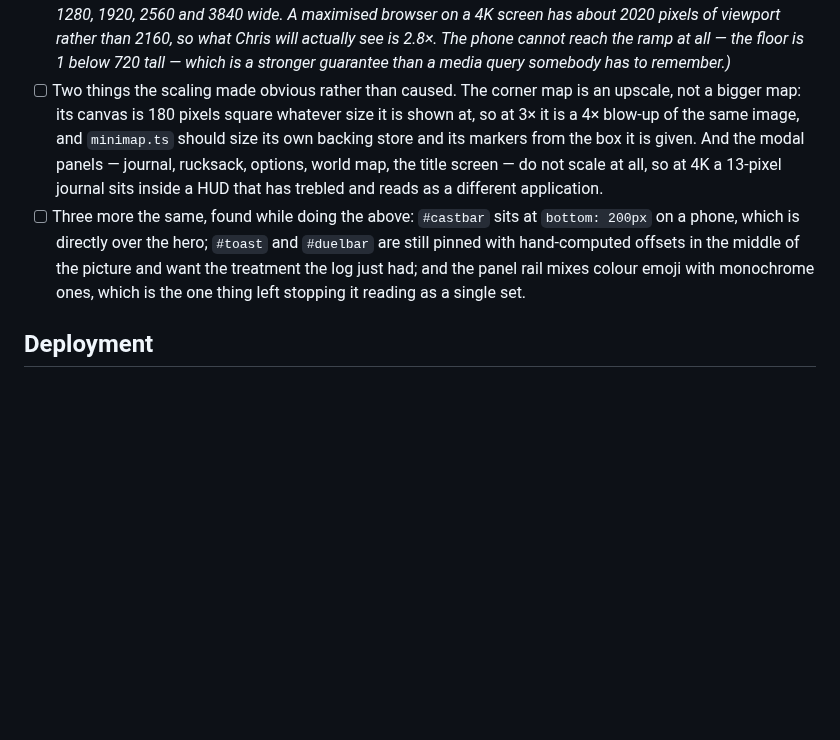
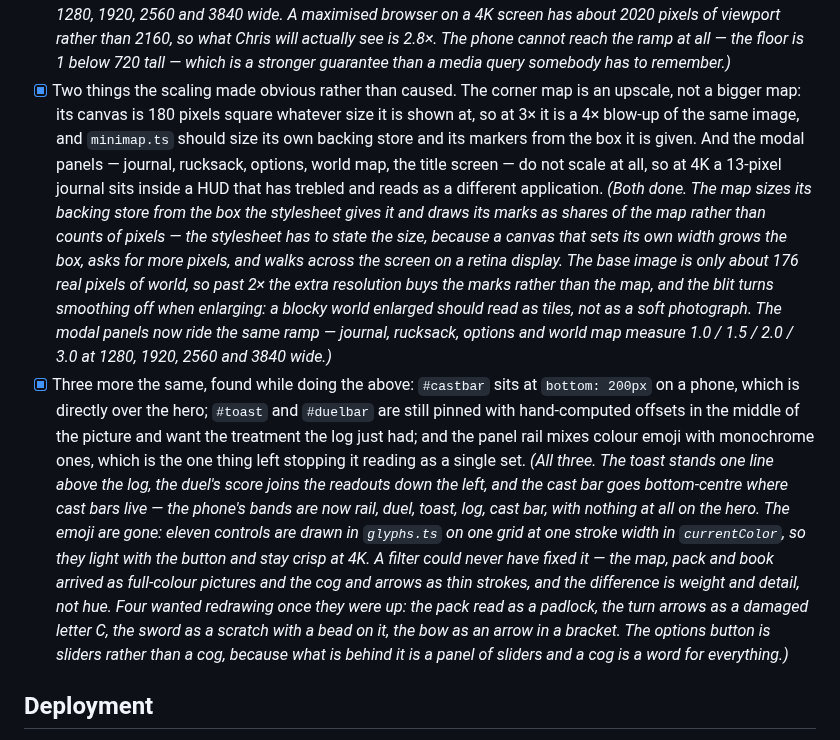
Before and after one commit to christhomas/ai.world, a Markdown page: docs/worklist.md, the part around the change. Rendered like a GitHub page; blank space fills up the shorter version.

Commit message:
Close the last two lines of the work list
Both were done in the commit before this one; this only writes down what
happened, so the list reads as a record rather than a backlog. The list is now
empty: sixty-six items, from the first terraced hillside to the drawn glyphs.

Claude-Session: https://claude.ai/code/session_01LhqpWHQt6KTfAxYx8sCcVM

```diff
--- a/docs/worklist.md
+++ b/docs/worklist.md
@@ -363,17 +363,35 @@ Things Chris hit on a real phone, in the order he hit them.
       wide. A maximised browser on a 4K screen has about 2020 pixels of viewport rather than 2160, so
       what Chris will actually see is 2.8×. The phone cannot reach the ramp at all — the floor is 1
       below 720 tall — which is a stronger guarantee than a media query somebody has to remember.)*
-- [ ] Two things the scaling made obvious rather than caused. The corner map is an upscale, not a
+- [x] Two things the scaling made obvious rather than caused. The corner map is an upscale, not a
       bigger map: its canvas is 180 pixels square whatever size it is shown at, so at 3× it is a 4×
       blow-up of the same image, and `minimap.ts` should size its own backing store and its markers
       from the box it is given. And the modal panels — journal, rucksack, options, world map, the
       title screen — do not scale at all, so at 4K a 13-pixel journal sits inside a HUD that has
-      trebled and reads as a different application.
-- [ ] Three more the same, found while doing the above: `#castbar` sits at `bottom: 200px` on a
+      trebled and reads as a different application. *(Both done. The map sizes its
+      backing store from the box the stylesheet gives it and draws its marks as shares of the map
+      rather than counts of pixels — the stylesheet has to state the size, because a canvas that
+      sets its own width grows the box, asks for more pixels, and walks across the screen on a
+      retina display. The base image is only about 176 real pixels of world, so past 2× the extra
+      resolution buys the marks rather than the map, and the blit turns smoothing off when
+      enlarging: a blocky world enlarged should read as tiles, not as a soft photograph. The modal
+      panels now ride the same ramp — journal, rucksack, options and world map measure 1.0 / 1.5 /
+      2.0 / 3.0 at 1280, 1920, 2560 and 3840 wide.)*
+- [x] Three more the same, found while doing the above: `#castbar` sits at `bottom: 200px` on a
       phone, which is directly over the hero; `#toast` and `#duelbar` are still pinned with
       hand-computed offsets in the middle of the picture and want the treatment the log just had;
       and the panel rail mixes colour emoji with monochrome ones, which is the one thing left
-      stopping it reading as a single set.
+      stopping it reading as a single set. *(All three. The toast stands one line above the
+      log, the duel's score joins the readouts down the left, and the cast bar goes bottom-centre
+      where cast bars live — the phone's bands are now rail, duel, toast, log, cast bar, with
+      nothing at all on the hero. The emoji are gone: eleven controls are drawn in `glyphs.ts` on
+      one grid at one stroke width in `currentColor`, so they light with the button and stay crisp
+      at 4K. A filter could never have fixed it — the map, pack and book arrived as full-colour
+      pictures and the cog and arrows as thin strokes, and the difference is weight and detail, not
+      hue. Four wanted redrawing once they were up: the pack read as a padlock, the turn arrows as
+      a damaged letter C, the sword as a scratch with a bead on it, the bow as an arrow in a
+      bracket. The options button is sliders rather than a cog, because what is behind it is a
+      panel of sliders and a cog is a word for everything.)*
 
 ## Deployment
 
```
